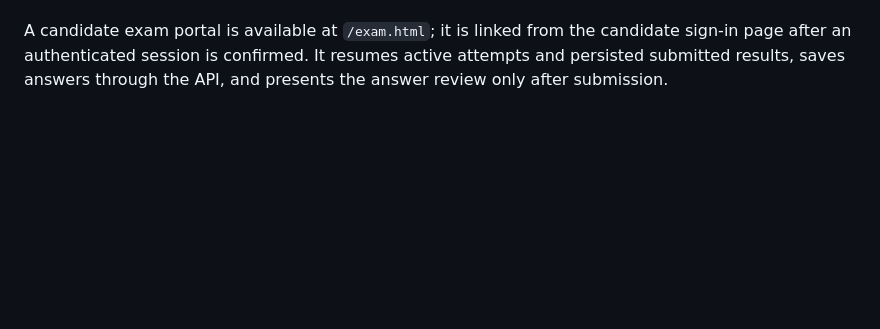
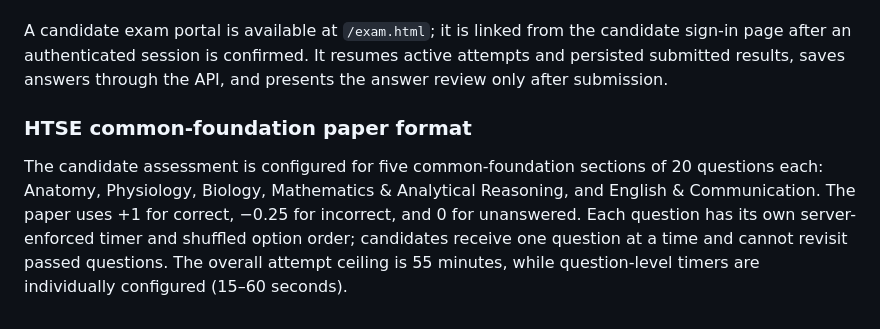
Before and after one commit to Kaalbhairava96/sutravya-learning-assessment-platform, a Markdown page: README.md, the part around the change. Drawn GitHub-style; blank space fills up the shorter version.

Commit message:
Document five-section timed assessment and marking rules

```diff
--- a/README.md
+++ b/README.md
@@ -111,3 +111,13 @@ A candidate exam portal is available at `/exam.html`; it is linked from the
 candidate sign-in page after an authenticated session is confirmed. It resumes
 active attempts and persisted submitted results, saves answers through the API,
 and presents the answer review only after submission.
+
+
+### HTSE common-foundation paper format
+The candidate assessment is configured for five common-foundation sections of 20
+questions each: Anatomy, Physiology, Biology, Mathematics & Analytical Reasoning,
+and English & Communication. The paper uses +1 for correct, −0.25 for incorrect,
+and 0 for unanswered. Each question has its own server-enforced timer and shuffled
+option order; candidates receive one question at a time and cannot revisit passed
+questions. The overall attempt ceiling is 55 minutes, while question-level timers
+are individually configured (15–60 seconds).
```
